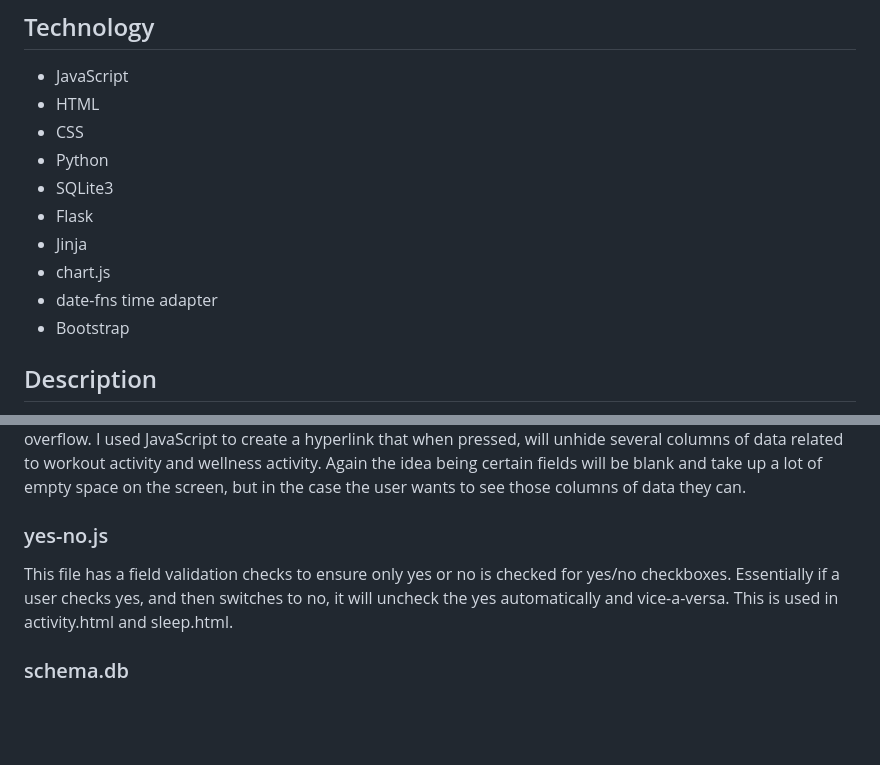
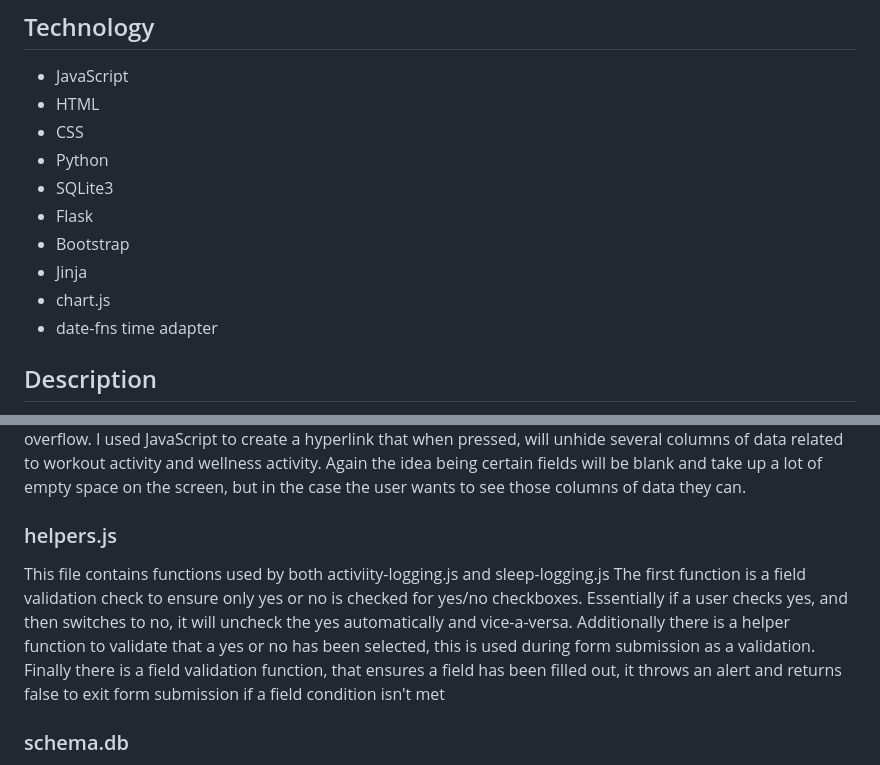
Before and after one commit to colin-raaen/thrive-track, a Markdown page: README.md, 2 parts joined by grey strips. GitHub-like rendering; blank space fills up the shorter version.

```diff
--- a/README.md
+++ b/README.md
@@ -6,10 +6,10 @@
 * Python <br>
 * SQLite3 <br>
 * Flask <br>
+* Bootstrap <br>
 * Jinja <br>
 * chart.js <br>
 * date-fns time adapter <br>
-* Bootstrap <br>
 ## Description
 Full-stack web application that allows users to easily track activities related to health and well-being, with a focus on physical fitness activities and sleep.
 <br><br>
@@ -80,7 +80,7 @@ The next feature adds additional wellness activity selection fields, which acts
 This JavaScript file has additional field valdations and dynamism for the sleep.html page.  The first block of code defaults the date entry field to today's date.  There is also an event listener that will unhide the amount of time napped in the case that user selects that they napped on the form.  It unhides an HTML field versus dynamically adding it.  There is also code to rehide this field if nap is unselected or no is selected.  The final feature of this file change is to add  an additional field for how long awakenings in the night lasted if a change was made to the "times woken up in the night" field, and the value is greater than 0.The next feature peforms field validation checks.  It checks to ensure every question on the form is completed.  In addition to checking whether the fields are all input, there are two additional checks to ensure the user has input their time entries correctly.  One check to see if the amount of time slept reported by the user is less than 5 hours, or if the amount of time slept is greather than 10 hours. In either case an error message will thrown at the top of the screen.  The user then has a chance to go adjust the values, or if the values are correct, they can hit "okay" and submit the form anyways.  This is simply a way to validate that the time entries are correct.  The next feature performs additional logical validations, such as ensuring the "time in bed" field is earlier than "time attempted to sleep."
 ### history.js
 This final JavaScript file is for the history.html page to implement pagination.  Several functions are defined at the top of the screen to define what rows of data will appear with the next or previous button.  There are listener events at the bootom of the block of code that will execute when the next, previous or a number button is selected.  The next block of code is the exact same functioanlity for pagination but for the sleep logging activity on the history.html page.  The next feature is to delete rows of data from the history.html page.  For every row of data logged, a "delete" hyperlink appears at the end of the row.  If the user hits the hyperlink, it will delete the entire row of data from the SQLite3 database.  The final features at dynamism to the history.html page.  As described above, there were too many columns for any given day related to activity logging without causing overflow.  I used JavaScript to create a hyperlink that when pressed, will unhide several columns of data related to workout activity and wellness activity.  Again the idea being certain fields will be blank and take up a lot of empty space on the screen, but in the case the user wants to see those columns of data they can.
-### yes-no.js
-This file has a field validation checks to ensure only yes or no is checked for yes/no checkboxes.  Essentially if a user checks yes, and then switches to no, it will uncheck the yes automatically and vice-a-versa. This is used in activity.html and sleep.html.
+### helpers.js
+This file contains functions used by both activiity-logging.js and sleep-logging.js  The first function is a field validation check to ensure only yes or no is checked for yes/no checkboxes.  Essentially if a user checks yes, and then switches to no, it will uncheck the yes automatically and vice-a-versa. Additionally there is a helper function to validate that a yes or no has been selected, this is used during form submission as a validation.  Finally there is a field validation function, that ensures a field has been filled out, it throws an alert and returns false to exit form submission if a field condition isn't met
 ### schema.db
 This is a text file to easily reference the database schema that has been created in SQLite3.  Essentially this is a static file to easily reference the database tables in the same way running the .schema command would render the information.
```
